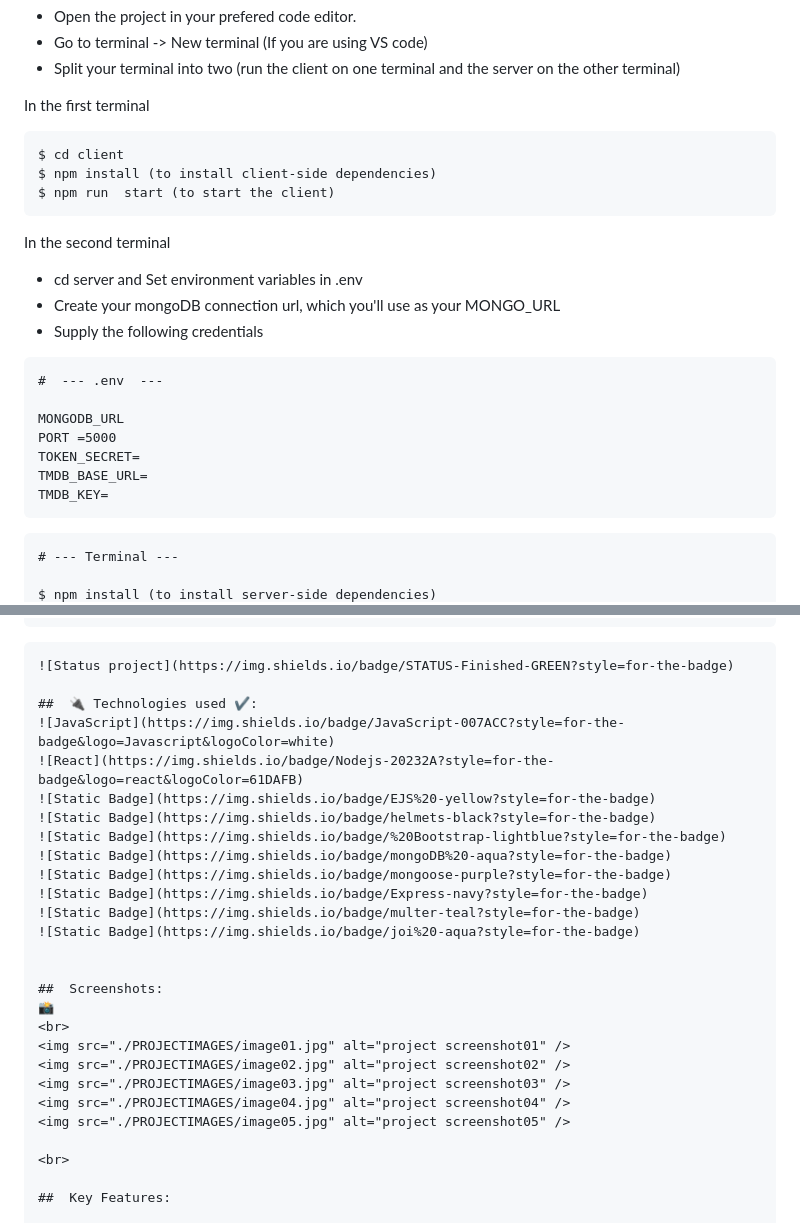
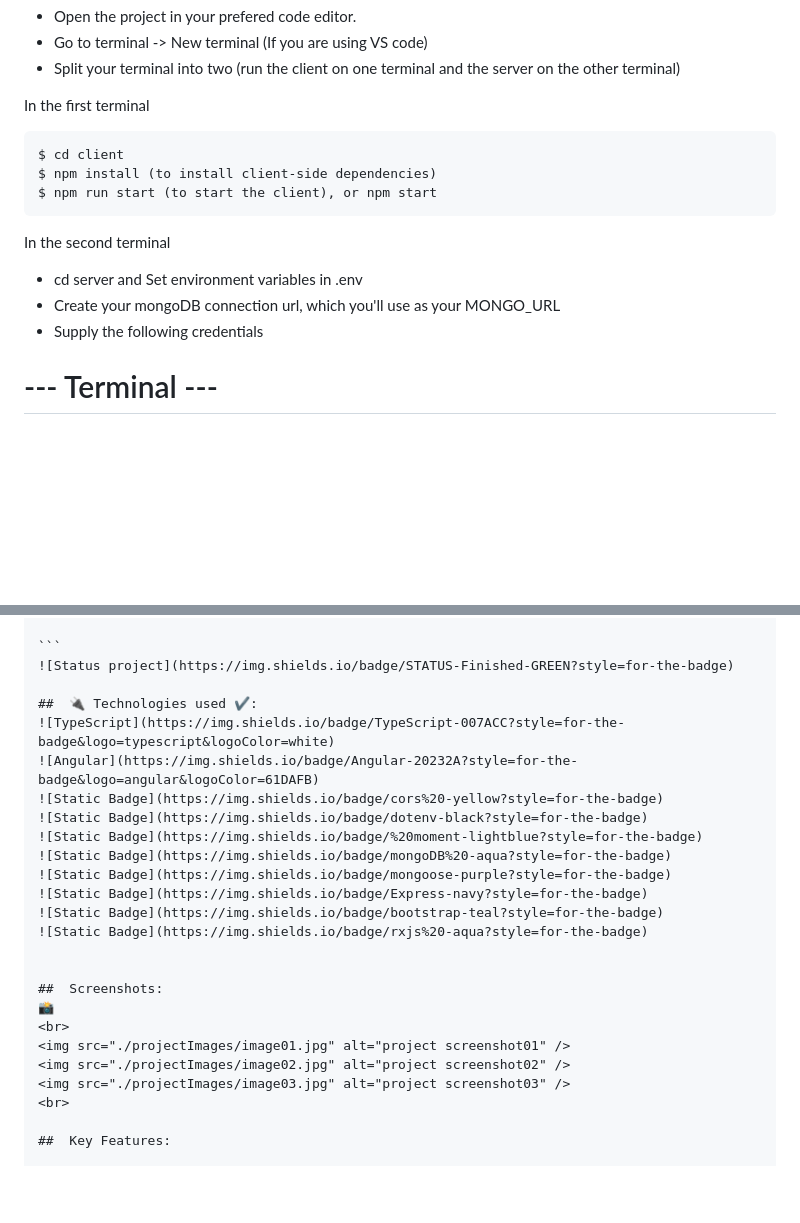
Before and after one commit to sergio7174/barser, a Markdown page: README.md, 2 parts joined by grey strips. GitHub-like rendering; blank space fills up the shorter version.

````diff
--- a/README.md
+++ b/README.md
@@ -30,7 +30,7 @@ In the first terminal
 ```
 $ cd client
 $ npm install (to install client-side dependencies)
-$ npm run  start (to start the client)
+$ npm run start (to start the client), or npm start
 ```
 
 In the second terminal
@@ -39,17 +39,6 @@ In the second terminal
 - Create your mongoDB connection url, which you'll use as your MONGO_URL
 - Supply the following credentials
 
-```
-#  --- .env  ---
-
-MONGODB_URL
-PORT =5000
-TOKEN_SECRET=
-TMDB_BASE_URL=
-TMDB_KEY=
-```
-
-```
 # --- Terminal ---
 
 $ npm install (to install server-side dependencies)
@@ -60,27 +49,24 @@ $ npm start (to start the server)
 ![Status project](https://img.shields.io/badge/STATUS-Finished-GREEN?style=for-the-badge)
 
 ##  🔌 Technologies used ✔️:
-![JavaScript](https://img.shields.io/badge/JavaScript-007ACC?style=for-the-badge&logo=Javascript&logoColor=white)
-![React](https://img.shields.io/badge/Nodejs-20232A?style=for-the-badge&logo=react&logoColor=61DAFB)
-![Static Badge](https://img.shields.io/badge/EJS%20-yellow?style=for-the-badge)
-![Static Badge](https://img.shields.io/badge/helmets-black?style=for-the-badge)
-![Static Badge](https://img.shields.io/badge/%20Bootstrap-lightblue?style=for-the-badge)
+![TypeScript](https://img.shields.io/badge/TypeScript-007ACC?style=for-the-badge&logo=typescript&logoColor=white)
+![Angular](https://img.shields.io/badge/Angular-20232A?style=for-the-badge&logo=angular&logoColor=61DAFB)
+![Static Badge](https://img.shields.io/badge/cors%20-yellow?style=for-the-badge)
+![Static Badge](https://img.shields.io/badge/dotenv-black?style=for-the-badge)
+![Static Badge](https://img.shields.io/badge/%20moment-lightblue?style=for-the-badge)
 ![Static Badge](https://img.shields.io/badge/mongoDB%20-aqua?style=for-the-badge)
 ![Static Badge](https://img.shields.io/badge/mongoose-purple?style=for-the-badge)
 ![Static Badge](https://img.shields.io/badge/Express-navy?style=for-the-badge)
-![Static Badge](https://img.shields.io/badge/multer-teal?style=for-the-badge)
-![Static Badge](https://img.shields.io/badge/joi%20-aqua?style=for-the-badge)
+![Static Badge](https://img.shields.io/badge/bootstrap-teal?style=for-the-badge)
+![Static Badge](https://img.shields.io/badge/rxjs%20-aqua?style=for-the-badge)
 
 
 ##  Screenshots:
 📸
 <br>
-<img src="./PROJECTIMAGES/image01.jpg" alt="project screenshot01" />
-<img src="./PROJECTIMAGES/image02.jpg" alt="project screenshot02" />
-<img src="./PROJECTIMAGES/image03.jpg" alt="project screenshot03" />
-<img src="./PROJECTIMAGES/image04.jpg" alt="project screenshot04" />
-<img src="./PROJECTIMAGES/image05.jpg" alt="project screenshot05" />
-
+<img src="./projectImages/image01.jpg" alt="project screenshot01" />
+<img src="./projectImages/image02.jpg" alt="project screenshot02" />
+<img src="./projectImages/image03.jpg" alt="project screenshot03" />
 <br>
 
 ##  Key Features:
````
Also changed, not shown: other parts of README.md (+1 -1 lines).
